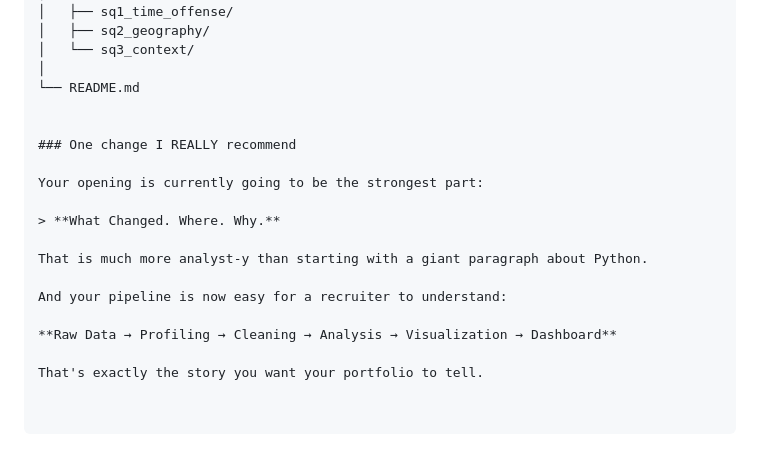
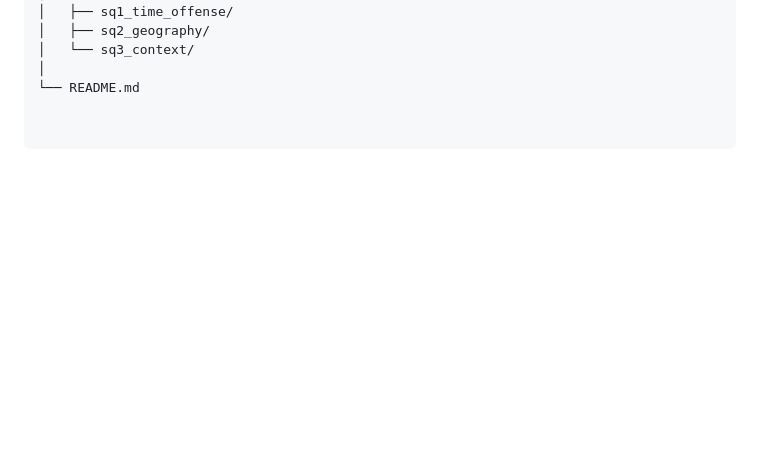
Before and after one commit to parisj05/PGC_Crime_Analysis, a Markdown page: README.md, the part around the change. Drawn GitHub-style; blank space fills up the shorter version.

Commit message:
Refactor README to enhance clarity and focus
Removed unnecessary recommendations and streamlined the README.

```diff
--- a/README.md
+++ b/README.md
@@ -197,18 +197,3 @@ PGC_Crime_Analysis/
 │   └── sq3_context/
 │
 └── README.md
-
-
-### One change I REALLY recommend
-
-Your opening is currently going to be the strongest part:
-
-> **What Changed. Where. Why.**
-
-That is much more analyst-y than starting with a giant paragraph about Python.
-
-And your pipeline is now easy for a recruiter to understand:
-
-**Raw Data → Profiling → Cleaning → Analysis → Visualization → Dashboard**
-
-That's exactly the story you want your portfolio to tell.
```
